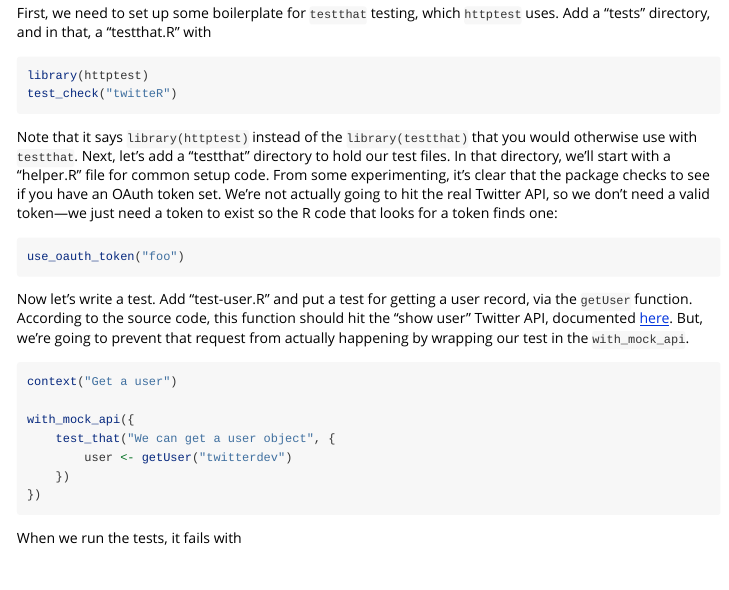
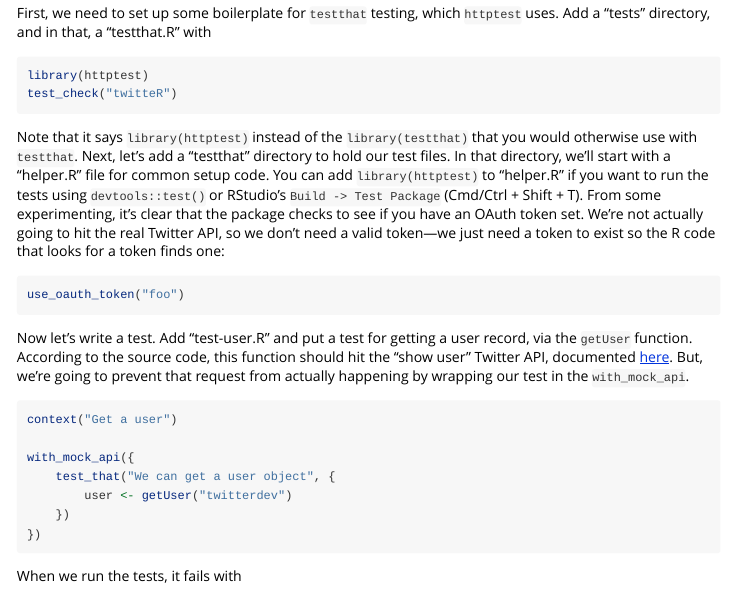
Before and after one commit to nealrichardson/httptest, an R Markdown document (vignettes/httptest.Rmd): the page in a window 1100 px wide, from 870 px down. Rendered offline with R 4.5, knitr and Pandoc, with nearby package versions.

Commit message:
Add instructions for use with devtools
Add Cmd, Ctrl and RStudio's to WORDLIST

````diff
--- a/vignettes/httptest.Rmd
+++ b/vignettes/httptest.Rmd
@@ -33,7 +33,7 @@ library(httptest)
 test_check("twitteR")
 ```
 
-Note that it says `library(httptest)` instead of the `library(testthat)` that you would otherwise use with `testthat`. Next, let's add a "testthat" directory to hold our test files. In that directory, we'll start with a "helper.R" file for common setup code. From some experimenting, it's clear that the package checks to see if you have an OAuth token set. We're not actually going to hit the real Twitter API, so we don't need a valid token—we just need a token to exist so the R code that looks for a token finds one:
+Note that it says `library(httptest)` instead of the `library(testthat)` that you would otherwise use with `testthat`. Next, let's add a "testthat" directory to hold our test files. In that directory, we'll start with a "helper.R" file for common setup code. You can add `library(httptest)` to "helper.R" if you want to run the tests using `devtools::test()` or RStudio's `Build -> Test Package` (Cmd/Ctrl + Shift + T). From some experimenting, it's clear that the package checks to see if you have an OAuth token set. We're not actually going to hit the real Twitter API, so we don't need a valid token—we just need a token to exist so the R code that looks for a token finds one:
 
 ```r
 use_oauth_token("foo")
````
Also changed, not shown: README.md, 1 other file.
